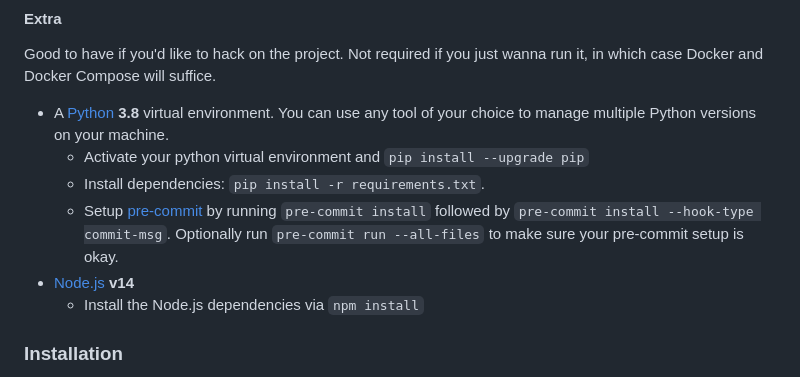
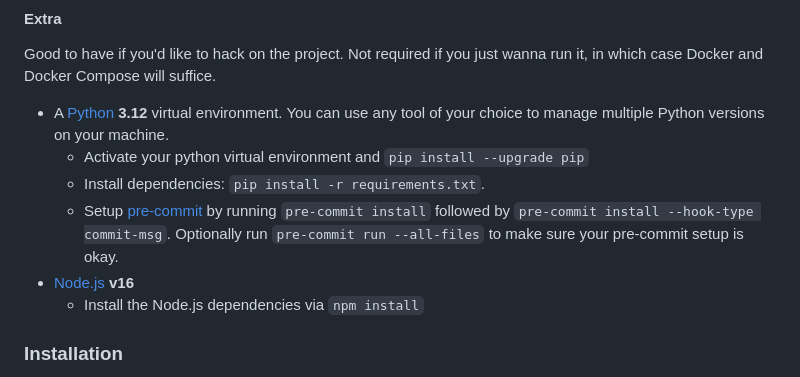
Before and after one commit to engineervix/ten-lists, a Markdown page: README.md, the part around one of its changes. Drawn GitHub-style.

```diff
--- a/README.md
+++ b/README.md
@@ -54,11 +55,11 @@ If you don't have Docker and Docker Compose, then click the respective links abo
 
 Good to have if you'd like to hack on the project. Not required if you just wanna run it, in which case Docker and Docker Compose will suffice.
 
-- A [Python](https://www.python.org/) **3.8** virtual environment. You can use any tool of your choice to manage multiple Python versions on your machine.
+- A [Python](https://www.python.org/) **3.12** virtual environment. You can use any tool of your choice to manage multiple Python versions on your machine.
   - Activate your python virtual environment and `pip install --upgrade pip`
   - Install dependencies: `pip install -r requirements.txt`.
   - Setup [pre-commit](https://pre-commit.com/) by running `pre-commit install` followed by `pre-commit install --hook-type commit-msg`. Optionally run `pre-commit run --all-files` to make sure your pre-commit setup is okay.
-- [Node.js](https://nodejs.org/en/) **v14**
+- [Node.js](https://nodejs.org/en/) **v16**
   - Install the Node.js dependencies via `npm install`
 
 ### Installation
```
Also changed, not shown: other parts of README.md (+2 -1 lines).
